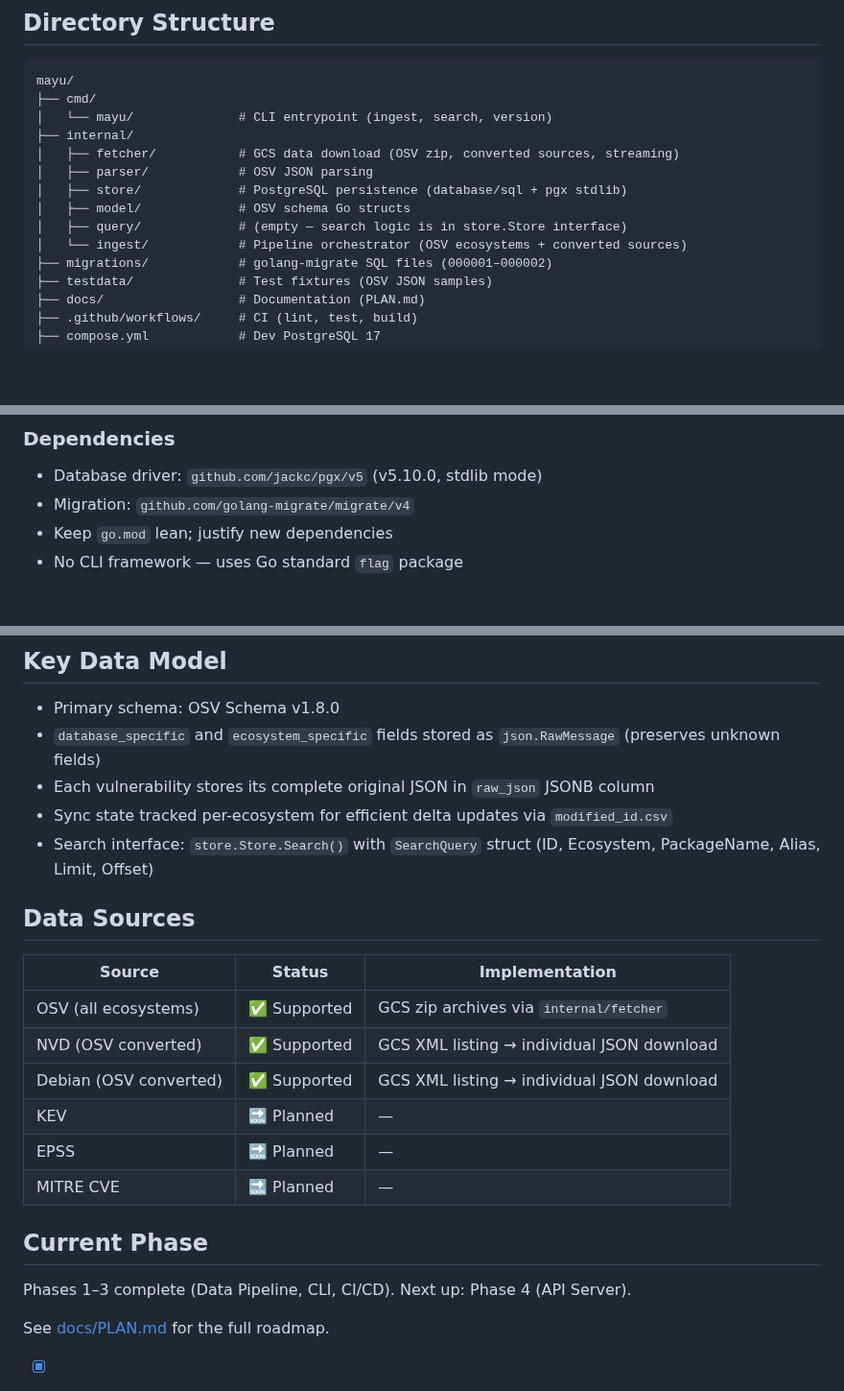
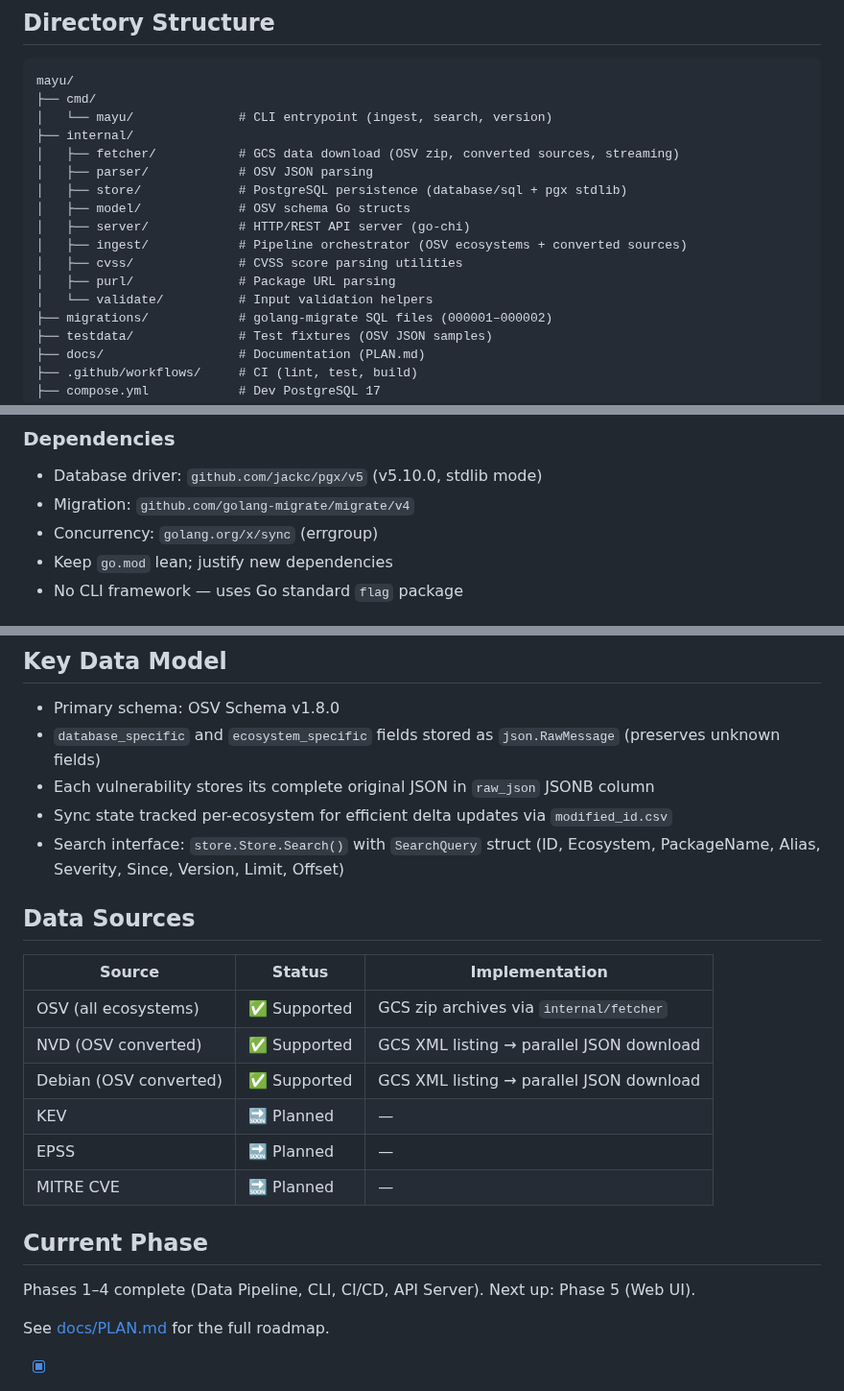
Before and after one commit to kato83/mayu, a Markdown page: .kiro/steering/project.md, 3 parts joined by grey strips. Shown at 96% size. GitHub-like rendering; blank space fills up the shorter version.

Commit message:
docs: update project steering to reflect current state
- Current Phase: Phase 4 (API Server) complete
- Directory Structure: add server, cvss, purl, validate packages
- Dependencies: add golang.org/x/sync (errgroup)
- Common Commands: add make build-release
- Key Data Model: add Severity, Since, Version to SearchQuery
- Data Sources: note parallel download for NVD/Debian

```diff
--- a/.kiro/steering/project.md
+++ b/.kiro/steering/project.md
@@ -19,8 +19,11 @@ mayu/
 │   ├── parser/            # OSV JSON parsing
 │   ├── store/             # PostgreSQL persistence (database/sql + pgx stdlib)
 │   ├── model/             # OSV schema Go structs
-│   ├── query/             # (empty — search logic is in store.Store interface)
-│   └── ingest/            # Pipeline orchestrator (OSV ecosystems + converted sources)
+│   ├── server/            # HTTP/REST API server (go-chi)
+│   ├── ingest/            # Pipeline orchestrator (OSV ecosystems + converted sources)
+│   ├── cvss/              # CVSS score parsing utilities
+│   ├── purl/              # Package URL parsing
+│   └── validate/          # Input validation helpers
 ├── migrations/            # golang-migrate SQL files (000001–000002)
 ├── testdata/              # Test fixtures (OSV JSON samples)
 ├── docs/                  # Documentation (PLAN.md)
@@ -68,6 +71,7 @@ mayu/
 
 - Database driver: `github.com/jackc/pgx/v5` (v5.10.0, stdlib mode)
 - Migration: `github.com/golang-migrate/migrate/v4`
+- Concurrency: `golang.org/x/sync` (errgroup)
 - Keep `go.mod` lean; justify new dependencies
 - No CLI framework — uses Go standard `flag` package
 
@@ -133,22 +138,22 @@ GitHub Actions workflow (`.github/workflows/ci.yml`) runs on push/PR to `main`:
 - `database_specific` and `ecosystem_specific` fields stored as `json.RawMessage` (preserves unknown fields)
 - Each vulnerability stores its complete original JSON in `raw_json` JSONB column
 - Sync state tracked per-ecosystem for efficient delta updates via `modified_id.csv`
-- Search interface: `store.Store.Search()` with `SearchQuery` struct (ID, Ecosystem, PackageName, Alias, Limit, Offset)
+- Search interface: `store.Store.Search()` with `SearchQuery` struct (ID, Ecosystem, PackageName, Alias, Severity, Since, Version, Limit, Offset)
 
 ## Data Sources
 
 | Source | Status | Implementation |
 |--------|--------|----------------|
 | OSV (all ecosystems) | ✅ Supported | GCS zip archives via `internal/fetcher` |
-| NVD (OSV converted) | ✅ Supported | GCS XML listing → individual JSON download |
-| Debian (OSV converted) | ✅ Supported | GCS XML listing → individual JSON download |
+| NVD (OSV converted) | ✅ Supported | GCS XML listing → parallel JSON download |
+| Debian (OSV converted) | ✅ Supported | GCS XML listing → parallel JSON download |
 | KEV | 🔜 Planned | — |
 | EPSS | 🔜 Planned | — |
 | MITRE CVE | 🔜 Planned | — |
 
 ## Current Phase
 
-Phases 1–3 complete (Data Pipeline, CLI, CI/CD). Next up: Phase 4 (API Server).
+Phases 1–4 complete (Data Pipeline, CLI, CI/CD, API Server). Next up: Phase 5 (Web UI).
 
 See [docs/PLAN.md](../docs/PLAN.md) for the full roadmap.
 
```
Also changed, not shown: other parts of .kiro/steering/project.md (+2 -1 lines).
